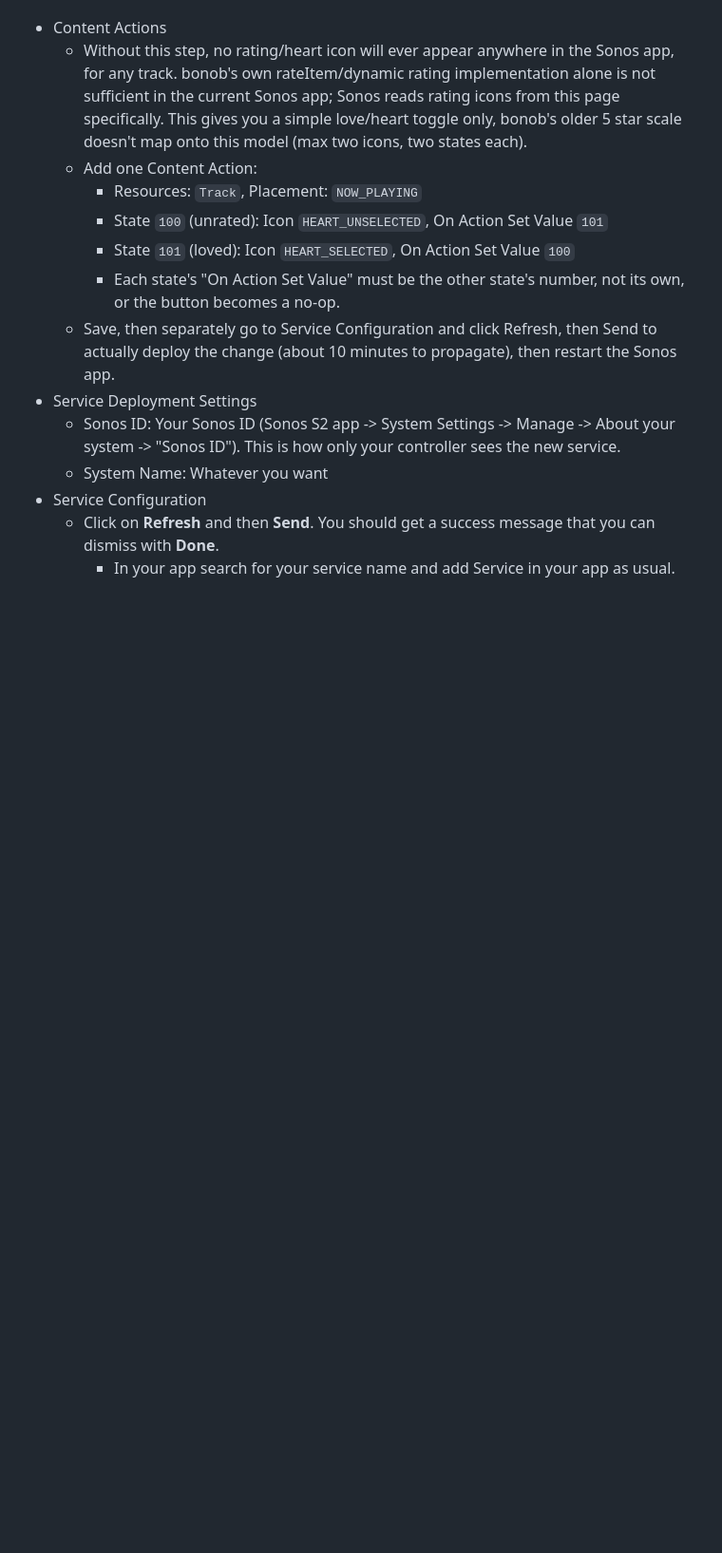
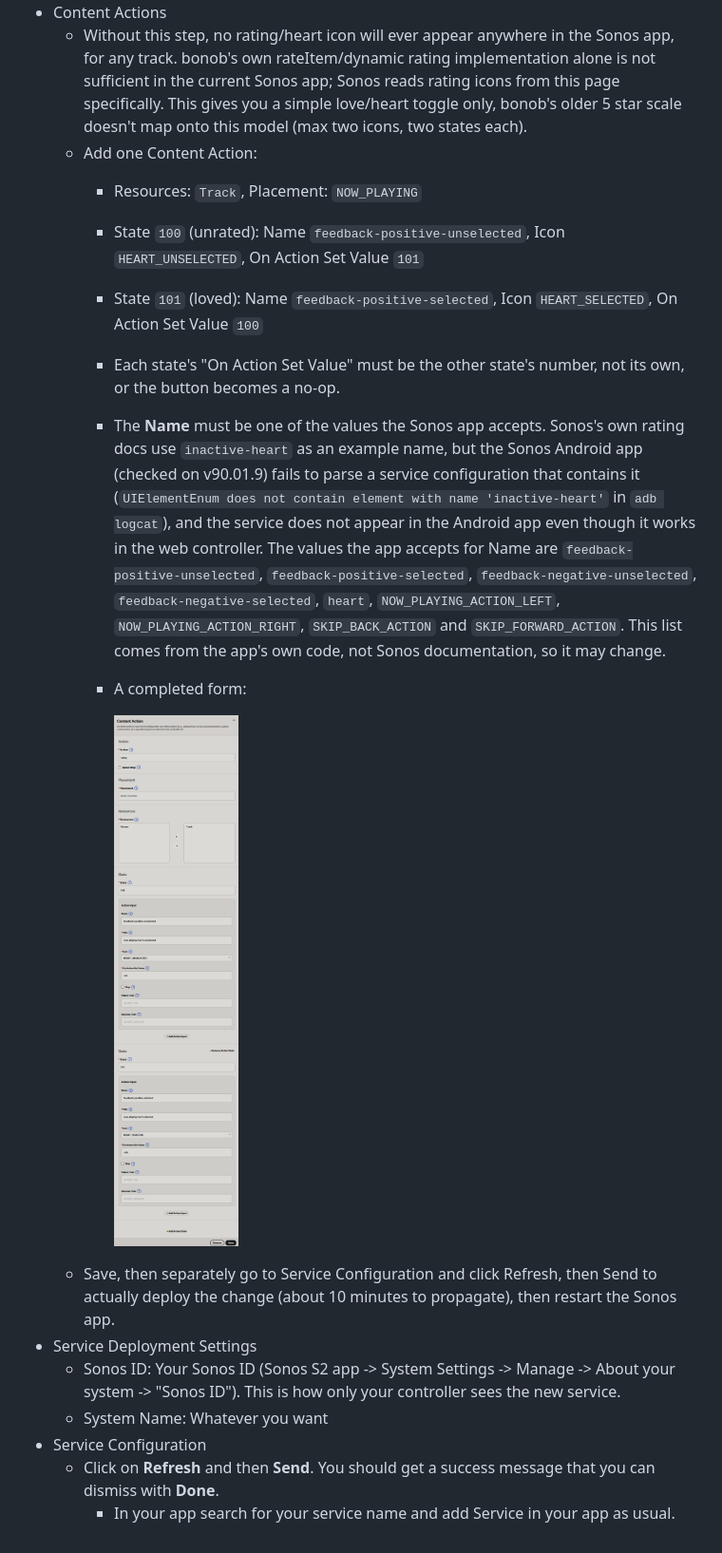
Before and after one commit to simojenki/bonob, a Markdown page: docs/sonos-s2-setup.md, the part around the change. Shown at 95% size. Drawn GitHub-style; pictures changed too: docs/images/s2ContentActions.png (added); blank space fills up the shorter version.

Commit message:
docs: sonos-s2-setup - give the Content Action Name values the Android app accepts
Co-Authored-By: Claude Sonnet 5.5 <noreply@anthropic.com>

```diff
--- a/docs/sonos-s2-setup.md
+++ b/docs/sonos-s2-setup.md
@@ -131,10 +131,27 @@ json in the Service Configuration should look like this.
     this model (max two icons, two states each).
   * Add one Content Action:
     * Resources: `Track`, Placement: `NOW_PLAYING`
-    * State `100` (unrated): Icon `HEART_UNSELECTED`, On Action Set Value `101`
-    * State `101` (loved): Icon `HEART_SELECTED`, On Action Set Value `100`
+    * State `100` (unrated): Name `feedback-positive-unselected`, Icon
+      `HEART_UNSELECTED`, On Action Set Value `101`
+    * State `101` (loved): Name `feedback-positive-selected`, Icon
+      `HEART_SELECTED`, On Action Set Value `100`
     * Each state's "On Action Set Value" must be the other state's number,
       not its own, or the button becomes a no-op.
+    * The **Name** must be one of the values the Sonos app accepts. Sonos's own
+      rating docs use `inactive-heart` as an example name, but the Sonos
+      Android app (checked on v90.01.9) fails to parse a service
+      configuration that contains it (`UIElementEnum does not contain element
+      with name 'inactive-heart'` in `adb logcat`), and the service does not
+      appear in the Android app even though it works in the web controller.
+      The values the app accepts for Name are
+      `feedback-positive-unselected`, `feedback-positive-selected`,
+      `feedback-negative-unselected`, `feedback-negative-selected`, `heart`,
+      `NOW_PLAYING_ACTION_LEFT`, `NOW_PLAYING_ACTION_RIGHT`,
+      `SKIP_BACK_ACTION` and `SKIP_FORWARD_ACTION`. This list comes from the
+      app's own code, not Sonos documentation, so it may change.
+    * A completed form:
+
+      ![Content Action form with both rating states](images/s2ContentActions.png)
   * Save, then separately go to Service Configuration and click
     Refresh, then Send to actually deploy the change (about 10 minutes to
     propagate), then restart the Sonos app.
```
